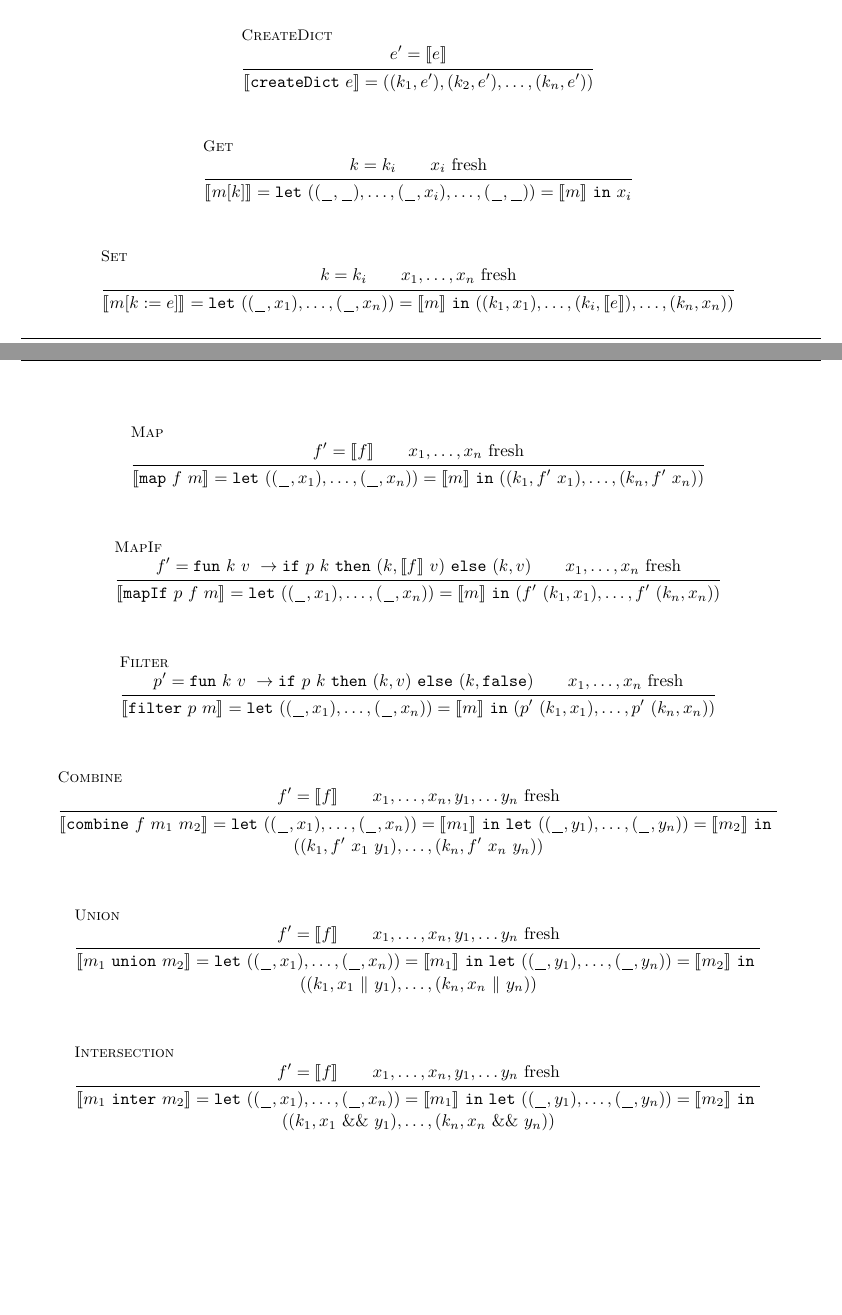
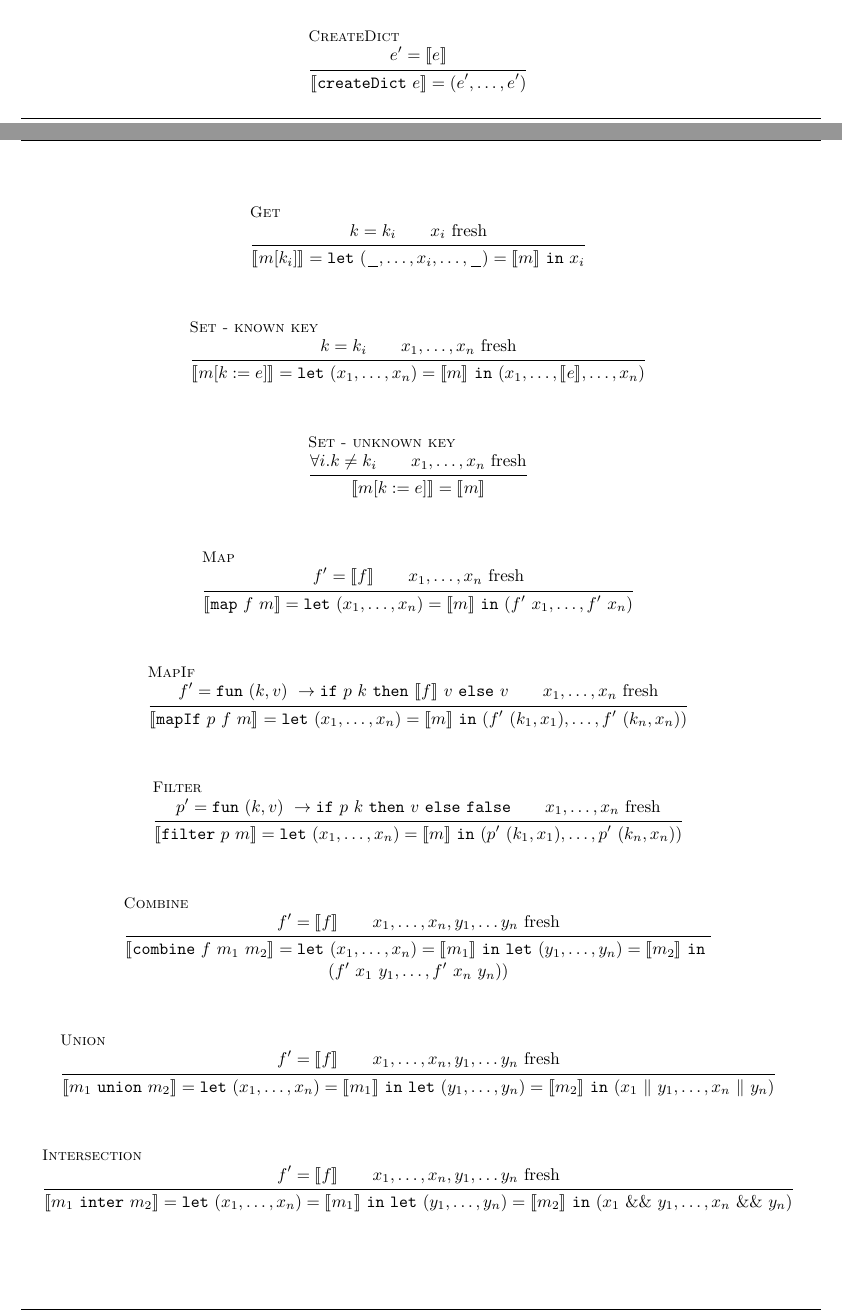
Before and after one commit to NetworkVerification/nv, a LaTeX document (specs/Map Unrolling.tex): two parts of pages 3 and 4 of 4, joined at a grey line, cut so that both start at the same text, the shorter picture padded with empty space. Compiled offline with pdfLaTeX.

Commit message:
Update map encoding spec to not carry keys around in tuples, since we know them statically in advance

```diff
--- a/specs/Map Unrolling.tex
+++ b/specs/Map Unrolling.tex
@@ -273,7 +280,7 @@ anything up; we could also create a new syntax for tuples.
 	\relationRule{CreateDict}{
 		e' = \rel{e}
 	}{
-		\rel{\ttt{createDict}\ e} = ((k_1, e'), (k_2, e'), \dots, (k_n, e'))
+		\rel{\ttt{createDict}\ e} = (e', \dots, e')
 	}
 \end{mathpar}
 
@@ -282,20 +289,29 @@ anything up; we could also create a new syntax for tuples.
 		k = k_i \\
 		x_i \mbox{ fresh}
 	}{
-		\rel{m[k]} =
-		\ttt{let}\ ((\_, \_), \dots, (\_, x_i), \dots, (\_, \_)) = \rel{m}\ \ttt{in}\
+		\rel{m[k_i]} =
+		\ttt{let}\ (\_, \dots, x_i, \dots, \_) = \rel{m}\ \ttt{in}\
 		x_i
 	}
 \end{mathpar}
 
 \begin{mathpar}
-	\relationRule{Set}{
+	\relationRule{Set - known key}{
 		k = k_i \\
 		x_1, \dots, x_n \mbox{ fresh}
 	}{
 		\rel{m[k := e]} =
-		\ttt{let}\ ((\_, x_1), \dots, (\_, x_n)) = \rel{m}\ \ttt{in}\
-		((k_1, x_1), \dots, (k_i, \rel{e}), \dots, (k_n, x_n))
+		\ttt{let}\ (x_1, \dots, x_n) = \rel{m}\ \ttt{in}\
+		(x_1, \dots, \rel{e}, \dots, x_n)
+	}
+\end{mathpar}
+
+\begin{mathpar}
+	\relationRule{Set - unknown key}{
+		\forall i.k \neq k_i \\
+		x_1, \dots, x_n \mbox{ fresh}
+	}{
+		\rel{m[k := e]} = \rel{m}
 	}
 \end{mathpar}
 
@@ -305,29 +321,29 @@ anything up; we could also create a new syntax for tuples.
 		x_1, \dots, x_n \mbox{ fresh}
 	}{
 		\rel{\ttt{map}\ f\ m} =
-		\ttt{let}\ ((\_, x_1), \dots, (\_, x_n)) = \rel{m}\ \ttt{in}\
-		((k_1, f'\ x_1), \dots, (k_n, f'\ x_n))
+		\ttt{let}\ (x_1, \dots, x_n) = \rel{m}\ \ttt{in}\
+		(f'\ x_1, \dots, f'\ x_n)
 	}
 \end{mathpar}
 
 \begin{mathpar}
 	\relationRule{MapIf}{
-		f' = \ttt{fun}\ k\ v\ \to \ttt{if}\ p\ k\ \ttt{then}\ (k, \rel{f}\ v)\ \ttt{else}\ (k, v) \\
+		f' = \ttt{fun}\ (k, v)\ \to \ttt{if}\ p\ k\ \ttt{then}\ \rel{f}\ v\ \ttt{else}\ v \\
 		x_1, \dots, x_n \mbox{ fresh}
 	}{
 		\rel{\ttt{mapIf}\ p\ f\ m} =
-		\ttt{let}\ ((\_, x_1), \dots, (\_, x_n)) = \rel{m}\ \ttt{in}\
+		\ttt{let}\ (x_1, \dots, x_n) = \rel{m}\ \ttt{in}\
 		(f'\ (k_1, x_1), \dots, f'\ (k_n, x_n))
 	}
 \end{mathpar}
 
 \begin{mathpar}
 	\relationRule{Filter}{
-		p' = \ttt{fun}\ k\ v\ \to \ttt{if}\ p\ k\ \ttt{then}\ (k, v)\ \ttt{else}\ (k, \ttt{false}) \\
+		p' = \ttt{fun}\ (k, v)\ \to \ttt{if}\ p\ k\ \ttt{then}\ v\ \ttt{else}\ \ttt{false} \\
 		x_1, \dots, x_n \mbox{ fresh}
 	}{
 		\rel{\ttt{filter}\ p\ m} =
-		\ttt{let}\ ((\_, x_1), \dots, (\_, x_n)) = \rel{m}\ \ttt{in}\
+		\ttt{let}\ (x_1, \dots, x_n) = \rel{m}\ \ttt{in}\
 		(p'\ (k_1, x_1), \dots, p'\ (k_n, x_n))
 	}
 \end{mathpar}
@@ -338,9 +354,9 @@ anything up; we could also create a new syntax for tuples.
 		x_1, \dots, x_n, y_1, \dots y_n \mbox{ fresh}
 	}{
 		\rel{\ttt{combine}\ f\ m_1\ m_2} =
-		\ttt{let}\ ((\_, x_1), \dots, (\_, x_n)) = \rel{m_1}\ \ttt{in}\
-		\ttt{let}\ ((\_, y_1), \dots, (\_, y_n)) = \rel{m_2}\ \ttt{in}\ \\
-		((k_1, f'\ x_1\ y_1), \dots, (k_n, f'\ x_n\ y_n))
+		\ttt{let}\ ( x_1, \dots, x_n) = \rel{m_1}\ \ttt{in}\
+		\ttt {let}\ (y_1, \dots,  y_n) = \rel{m_2}\ \ttt{in}\ \\
+		(f'\ x_1\ y_1, \dots, f'\ x_n\ y_n))
 	}
 \end{mathpar}
 
@@ -350,9 +366,9 @@ anything up; we could also create a new syntax for tuples.
 		x_1, \dots, x_n, y_1, \dots y_n \mbox{ fresh}
 	}{
 		\rel{m_1\ \ttt{union}\ m_2} =
-		\ttt{let}\ ((\_, x_1), \dots, (\_, x_n)) = \rel{m_1}\ \ttt{in}\
-		\ttt{let}\ ((\_, y_1), \dots, (\_, y_n)) = \rel{m_2}\ \ttt{in}\ \\
-		((k_1, x_1\ \|\ y_1), \dots, (k_n, x_n\ \|\ y_n))
+		\ttt{let}\ (x_1, \dots, x_n) = \rel{m_1}\ \ttt{in}\
+		\ttt{let}\ (y_1, \dots, y_n) = \rel{m_2}\ \ttt{in}\
+		(x_1\ \|\ y_1, \dots, x_n\ \|\ y_n)
 	}
 \end{mathpar}
 
@@ -363,9 +379,9 @@ anything up; we could also create a new syntax for tuples.
 		x_1, \dots, x_n, y_1, \dots y_n \mbox{ fresh}
 	}{
 		\rel{m_1\ \ttt{inter}\ m_2} =
-		\ttt{let}\ ((\_, x_1), \dots, (\_, x_n)) = \rel{m_1}\ \ttt{in}\
-		\ttt{let}\ ((\_, y_1), \dots, (\_, y_n)) = \rel{m_2}\ \ttt{in}\ \\
-		((k_1, x_1\ \&\&\ y_1), \dots, (k_n, x_n\ \&\&\ y_n))
+		\ttt{let}\ (x_1, \dots, x_n) = \rel{m_1}\ \ttt{in}\
+		\ttt{let}\ (y_1, \dots, y_n) = \rel{m_2}\ \ttt{in}\
+		(x_1\ \&\&\ y_1, \dots, x_n\ \&\&\ y_n)
 	}
 \end{mathpar}
 
```
Also changed, not shown: specs/Map Unrolling.tex (19 more changed lines).
